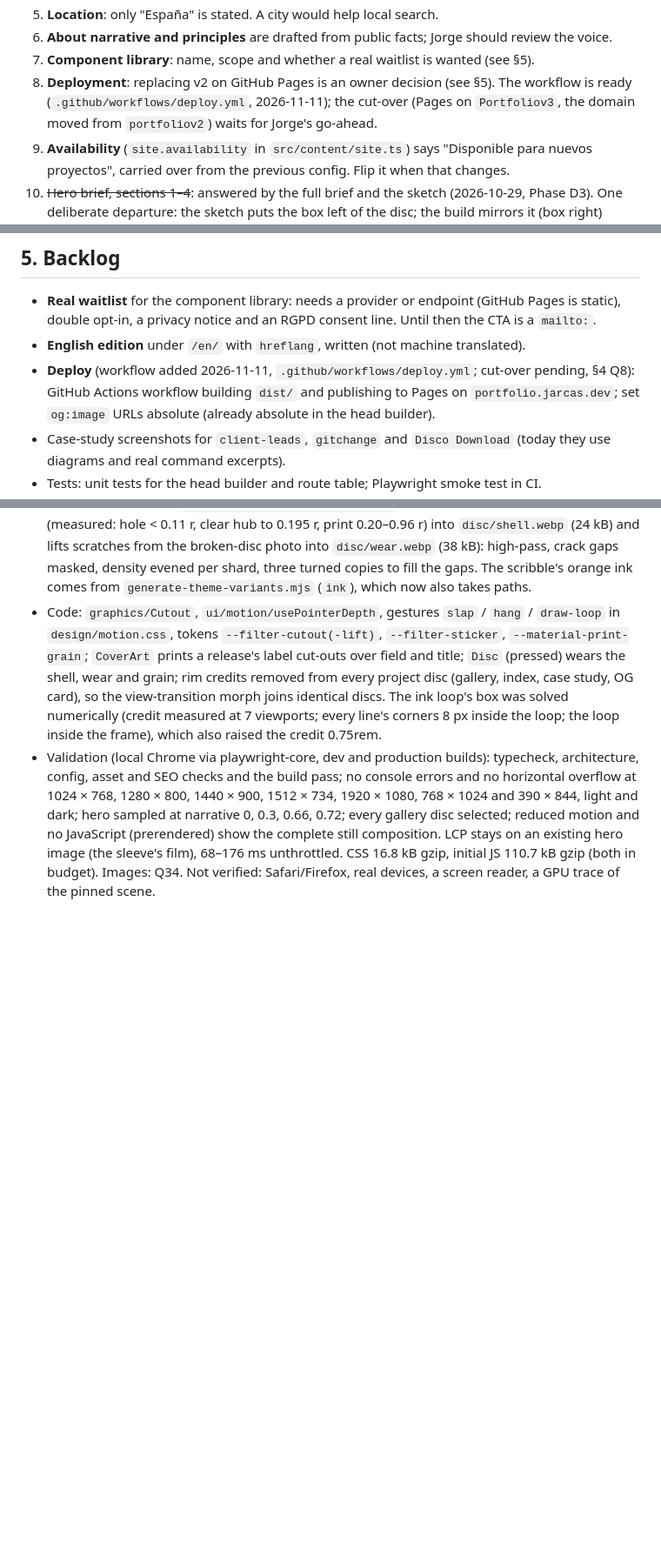
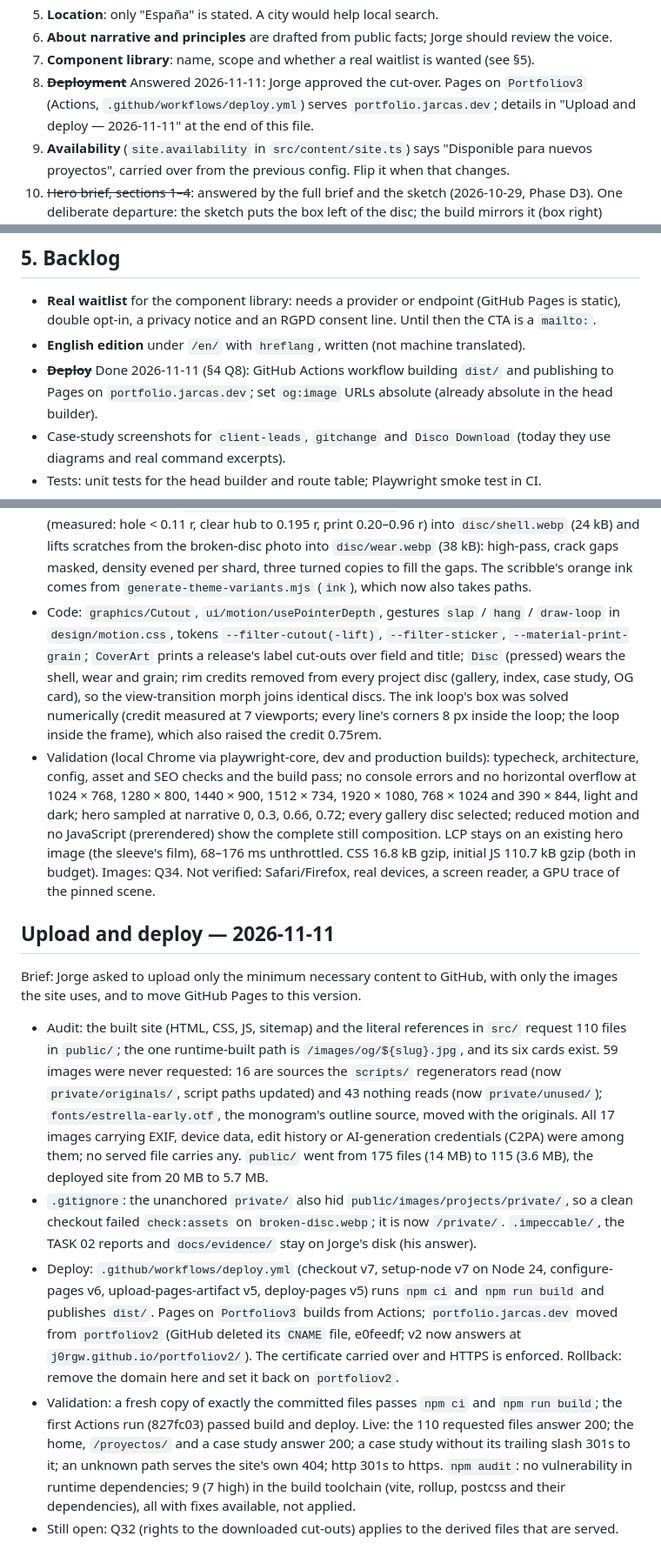
Before and after one commit to J0rgw/portfoliov3, a Markdown page: docs/IMPLEMENTATION_PLAN.md, 3 parts joined by grey strips. Shown at 87% size. GitHub-like rendering; blank space fills up the shorter version.

Commit message:
Documentar el despliegue: portfolio.jarcas.dev ya sirve v3
El dominio pasó de portfoliov2 a Portfoliov3 (Pages con GitHub Actions). README y
plan de implementación recogen el cambio, la validación en vivo y la vuelta atrás.

```diff
--- a/docs/IMPLEMENTATION_PLAN.md
+++ b/docs/IMPLEMENTATION_PLAN.md
@@ -407,9 +407,9 @@ These are kept **off the site** until confirmed:
 5. **Location**: only "España" is stated. A city would help local search.
 6. **About narrative and principles** are drafted from public facts; Jorge should review the voice.
 7. **Component library**: name, scope and whether a real waitlist is wanted (see §5).
-8. **Deployment**: replacing v2 on GitHub Pages is an owner decision (see §5). The workflow is
-   ready (`.github/workflows/deploy.yml`, 2026-11-11); the cut-over (Pages on `Portfoliov3`, the
-   domain moved from `portfoliov2`) waits for Jorge's go-ahead.
+8. ~~**Deployment**~~ Answered 2026-11-11: Jorge approved the cut-over. Pages on `Portfoliov3`
+   (Actions, `.github/workflows/deploy.yml`) serves `portfolio.jarcas.dev`; details in "Upload
+   and deploy — 2026-11-11" at the end of this file.
 10. **Availability** (`site.availability` in `src/content/site.ts`) says "Disponible para nuevos
     proyectos", carried over from the previous config. Flip it when that changes.
 11. ~~Hero brief, sections 1–4~~: answered by the full brief and the sketch (2026-10-29, Phase D3).
@@ -552,8 +552,7 @@ These are kept **off the site** until confirmed:
   static), double opt-in, a privacy notice and an RGPD consent line. Until then the CTA is a
   `mailto:`.
 - **English edition** under `/en/` with `hreflang`, written (not machine translated).
-- **Deploy** (workflow added 2026-11-11, `.github/workflows/deploy.yml`; cut-over pending, §4
-  Q8): GitHub Actions workflow building `dist/` and publishing to Pages on
+- ~~**Deploy**~~ Done 2026-11-11 (§4 Q8): GitHub Actions workflow building `dist/` and publishing to Pages on
   `portfolio.jarcas.dev`; set `og:image` URLs absolute (already absolute in the head builder).
 - Case-study screenshots for `client-leads`, `gitchange` and `Disco Download` (today they use
   diagrams and real command excerpts).
@@ -851,3 +850,34 @@ references.md #18.
   still composition. LCP stays on an existing hero image (the sleeve's film), 68–176 ms
   unthrottled. CSS 16.8 kB gzip, initial JS 110.7 kB gzip (both in budget). Images: Q34.
   Not verified: Safari/Firefox, real devices, a screen reader, a GPU trace of the pinned scene.
+
+## Upload and deploy — 2026-11-11
+
+Brief: Jorge asked to upload only the minimum necessary content to GitHub, with only the images
+the site uses, and to move GitHub Pages to this version.
+
+- Audit: the built site (HTML, CSS, JS, sitemap) and the literal references in `src/` request
+  110 files in `public/`; the one runtime-built path is `/images/og/${slug}.jpg`, and its six
+  cards exist. 59 images were never requested: 16 are sources the `scripts/` regenerators read
+  (now `private/originals/`, script paths updated) and 43 nothing reads (now `private/unused/`);
+  `fonts/estrella-early.otf`, the monogram's outline source, moved with the originals. All 17
+  images carrying EXIF, device data, edit history or AI-generation credentials (C2PA) were among
+  them; no served file carries any. `public/` went from 175 files (14 MB) to 115 (3.6 MB), the
+  deployed site from 20 MB to 5.7 MB.
+- `.gitignore`: the unanchored `private/` also hid `public/images/projects/private/`, so a clean
+  checkout failed `check:assets` on `broken-disc.webp`; it is now `/private/`. `.impeccable/`,
+  the TASK 02 reports and `docs/evidence/` stay on Jorge's disk (his answer).
+- Deploy: `.github/workflows/deploy.yml` (checkout v7, setup-node v7 on Node 24,
+  configure-pages v6, upload-pages-artifact v5, deploy-pages v5) runs `npm ci` and
+  `npm run build` and publishes `dist/`. Pages on `Portfoliov3` builds from Actions;
+  `portfolio.jarcas.dev` moved from `portfoliov2` (GitHub deleted its `CNAME` file, e0feedf;
+  v2 now answers at `j0rgw.github.io/portfoliov2/`). The certificate carried over and HTTPS is
+  enforced. Rollback: remove the domain here and set it back on `portfoliov2`.
+- Validation: a fresh copy of exactly the committed files passes `npm ci` and `npm run build`;
+  the first Actions run (827fc03) passed build and deploy. Live: the 110 requested files answer
+  200; the home, `/proyectos/` and a case study answer 200; a case study without its trailing
+  slash 301s to it; an unknown path serves the site's own 404; http 301s to https.
+  `npm audit`: no vulnerability in runtime dependencies; 9 (7 high) in the build toolchain
+  (vite, rollup, postcss and their dependencies), all with fixes available, not applied.
+- Still open: Q32 (rights to the downloaded cut-outs) applies to the derived files that are
+  served.
```
Also changed, not shown: readme.md (+2 -2 lines).
